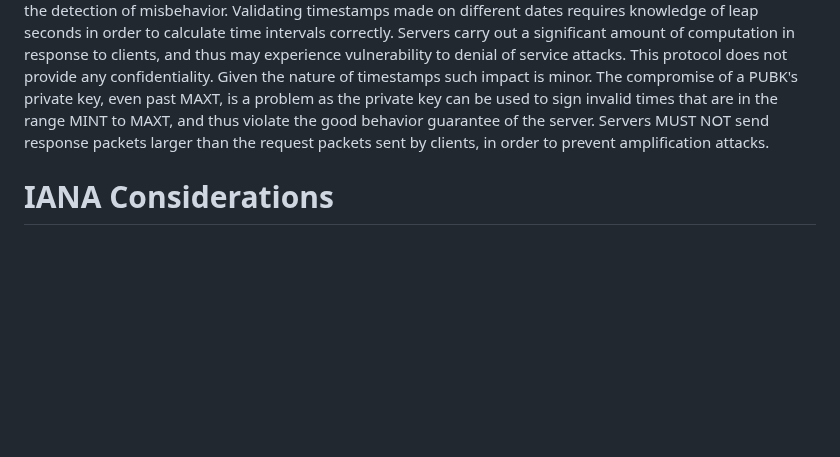
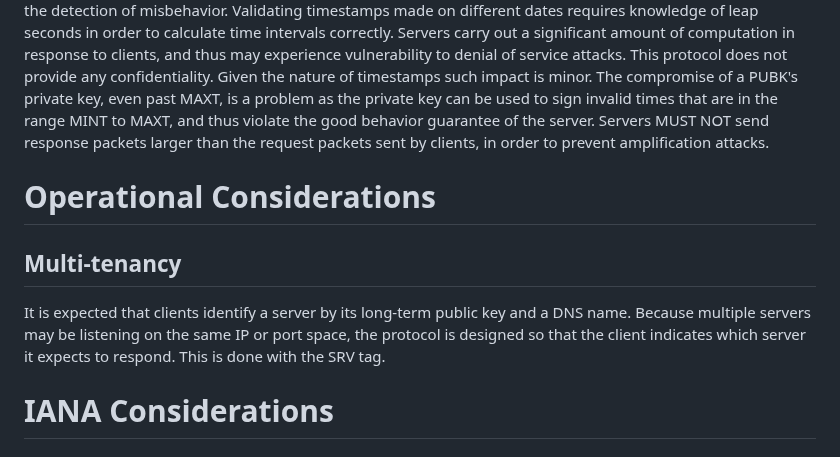
Before and after one commit to wbl/roughtime-draft, a Markdown page: draft-ietf-ntp-roughtime.md, the part around one of its changes. Rendered like a GitHub page; blank space fills up the shorter version.

```diff
--- a/draft-ietf-ntp-roughtime.md
+++ b/draft-ietf-ntp-roughtime.md
@@ -467,6 +490,16 @@ guarantee of the server. Servers MUST NOT send response packets larger
 than the request packets sent by clients, in order to prevent
 amplification attacks.
 
+# Operational Considerations
+
+## Multi-tenancy
+
+It is expected that clients identify a server by its long-term public
+key and a DNS name. Because multiple servers may be listening on the
+same IP or port space, the protocol is designed so that the client
+indicates which server it expects to respond. This is done with the
+SRV tag.
+
 # IANA Considerations
 
 ## Service Name and Transport Protocol Port Number Registry
```
Also changed, not shown: other parts of draft-ietf-ntp-roughtime.md (+41 -14 lines).
